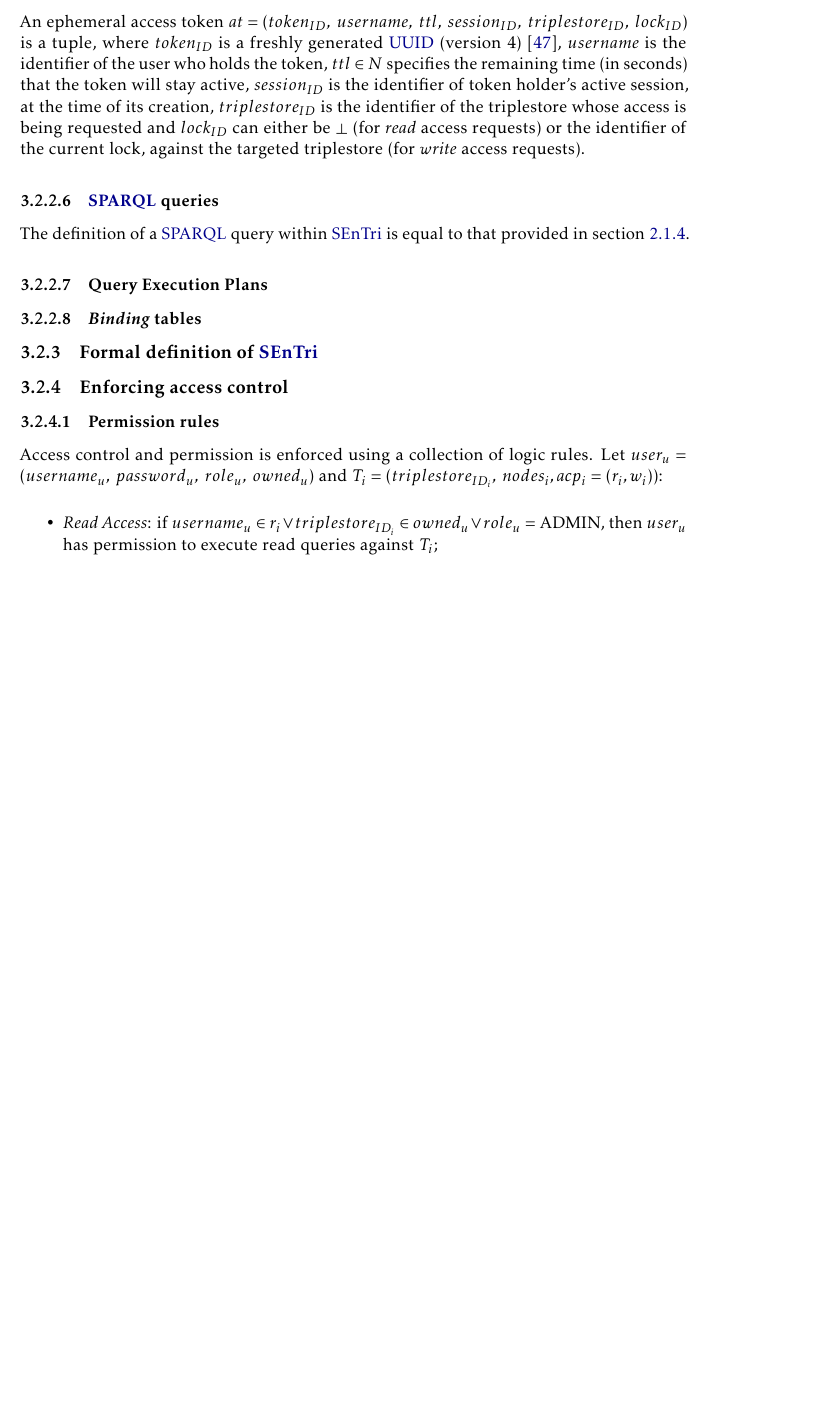
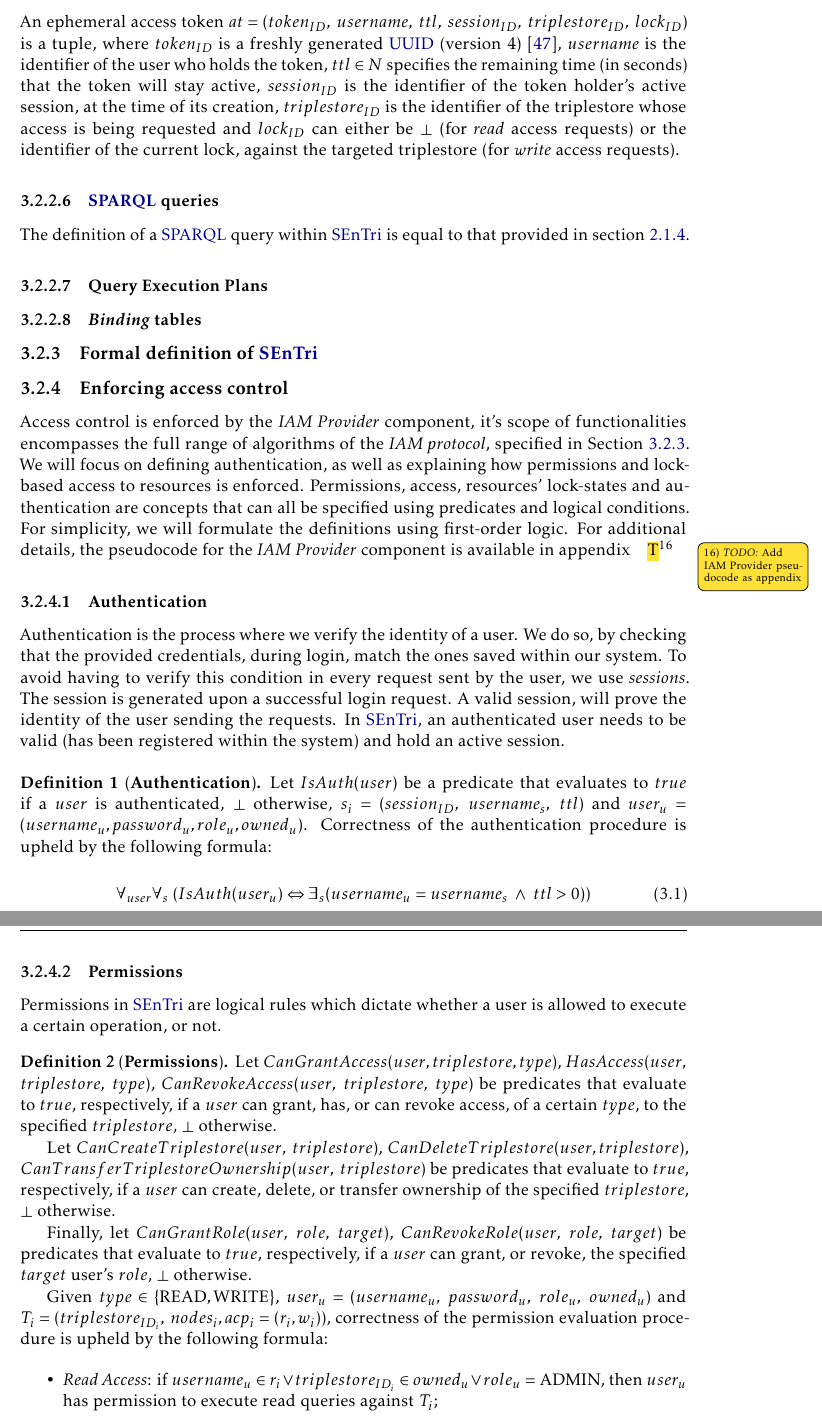
Before and after one commit to DCebola/SEnTriS, a LaTeX thesis (Dissertation/template.tex, which reads Dissertation/Chapters/chapter3/3-solution.tex, Dissertation/Config/5_packages.tex, Dissertation/Config/6_list_of.tex): part of page 46 of 58 before the commit and two parts of pages 46 and 47 of 59 after it, the two joined at a grey line, cut so that both start at the same text, the shorter picture padded with empty space. Compiled offline with pdfLaTeX.

Commit message:
continue work

```diff
--- a/Dissertation/Chapters/chapter3/3-solution.tex
+++ b/Dissertation/Chapters/chapter3/3-solution.tex
@@ -114,5 +115,5 @@ Before defining the main components of \gls{SEnTri}, we will first define it's c
 
-\subsubsection{Ephemeral Access tokens} An ephemeral access token $at = (token_{ID}, \; username, \; ttl, \allowbreak \; session_{ID}, \; triplestore_{ID}, \; lock_{ID})$ is a tuple, where $token_{ID}$ is a freshly generated \gls{UUID} (version 4) \autocite{Leach2005-rf}, $username$ is the identifier of the user who holds the token, $ttl \in N$ specifies the remaining time (in seconds) that the token will stay active, $session_{ID}$ is the identifier of token holder's active session, at the time of its creation, $triplestore_{ID}$ is the identifier of the triplestore whose access is being requested and $lock_{ID}$ can either be $\bot$ (for \emph{read} access requests) or the identifier of the current lock, against the targeted triplestore (for \emph{write} access requests).
+\subsubsection{Ephemeral Access tokens} An ephemeral access token $at = (token_{ID}, \; username, \; ttl, \allowbreak \; session_{ID}, \; triplestore_{ID}, \; lock_{ID})$ is a tuple, where $token_{ID}$ is a freshly generated \gls{UUID} (version 4) \autocite{Leach2005-rf}, $username$ is the identifier of the user who holds the token, $ttl \in N$ specifies the remaining time (in seconds) that the token will stay active, $session_{ID}$ is the identifier of the token holder's active session, at the time of its creation, $triplestore_{ID}$ is the identifier of the triplestore whose access is being requested and $lock_{ID}$ can either be $\bot$ (for \emph{read} access requests) or the identifier of the current lock, against the targeted triplestore (for \emph{write} access requests).
 
 
 \subsubsection{\gls{SPARQL} queries} The definition of a \gls{SPARQL} query within \gls{SEnTri} is equal to that provided in section \ref{ch2:sec:semantic-web:sparql}.
@@ -122,10 +123,36 @@ Before defining the main components of \gls{SEnTri}, we will first define it's c
 \subsubsection{\emph{Binding} tables}
 
 \subsection{Formal definition of \glsxtrshort{SEnTri}}
+\label{ch3:sec:solution-definition:formal-definition}
 
 \subsection{Enforcing access control}
 
-\subsubsection{Permission rules} Access control and permission is enforced using a collection of logic rules. Let $user_u = (username_u, \; password_u, \; role_u, \; owned_u)$ and $T_i = (triplestore_{ID_i},\; nodes_i, \allowbreak  acp_i = (r_i, w_i))$:
+Access control is enforced by the \emph{IAM Provider} component, it's scope of functionalities encompasses the full range of algorithms of the \emph{IAM protocol}, specified in Section \ref{ch3:sec:solution-definition:formal-definition}. We will focus on defining authentication, as well as explaining how permissions and lock-based access to resources is enforced. Permissions, access, resources' lock-states and authentication are concepts that can all be specified using predicates and logical conditions. For simplicity, we will formulate the definitions using first-order logic. For additional details, the pseudocode for the \emph{IAM Provider} component is available in appendix \mytodo{Add IAM Provider pseudocode as appendix}
+
+
+\subsubsection{Authentication}
+Authentication is the process where we verify the identity of a user. We do so, by checking that the provided credentials, during login, match the ones saved within our system. To avoid having to verify this condition in every request sent by the user, we use \emph{sessions}. The session is generated upon a successful login request. A valid session, will prove the identity of the user sending the requests. In \gls{SEnTri}, an authenticated user needs to be valid (has been registered within the system) and hold an active session.
+
+\begin{definition}[\textbf{Authentication}] Let $IsAuth(user)$ be a predicate that evaluates to $true$ if a $user$ is authenticated, $\bot$ otherwise, $s_i = (session_{ID},\; username_s,\; ttl)$ and $user_u = (username_u, \allowbreak password_u, role_u, owned_u)$. Correctness of the authentication procedure is upheld by the following formula:
+
+\begin{equation}
+    \forall_{user} \forall_{s} \; (IsAuth(user_u) \Leftrightarrow \exists_{s} (username_u = username_s \; \wedge \; ttl > 0))
+\end{equation}
+\end{definition}
+
+\subsubsection{Permissions}
+
+Permissions in \gls{SEnTri} are logical rules which dictate whether a user is allowed to execute a certain operation, or not.
+
+
+\begin{definition}[\textbf{Permissions}]
+Let $CanGrantAccess(user, triplestore, type)$, $HasAccess(user, \allowbreak triplestore, \; type)$, $CanRevokeAccess(user, \; triplestore, \; type)$ be predicates that evaluate to $true$, respectively, if a $user$ can grant, has, or can revoke access, of a certain $type$, to the specified $triplestore$, $\bot$ otherwise.
+
+Let $CanCreateTriplestore(user, \; triplestore)$, $CanDeleteTriplestore(user, triplestore)$, $CanTransferTriplestoreOwnership(user, \; triplestore)$ be predicates that evaluate to $true$, respectively, if a $user$ can create, delete, or transfer ownership of the specified $triplestore$, $\bot$ otherwise.
+
+Finally, let $CanGrantRole(user, \; role, \; target)$, $CanRevokeRole(user, \; role, \; target)$ be predicates that evaluate to $true$, respectively, if a $user$ can grant, or revoke, the specified $target$ user's $role$, $\bot$ otherwise.
+
+Given $type \in \{\textrm{READ},\textrm{WRITE}\}$, $user_u = (username_u, \; password_u, \; role_u, \; owned_u)$ and $T_i = (triplestore_{ID_i},\; nodes_i, \allowbreak  acp_i = (r_i, w_i))$, correctness of the permission evaluation procedure is upheld by the following formula:
 
 \begin{itemize}
     \item \emph{Read Access}: if $username_{u} \in r_{i} \vee triplestore_{ID_i} \in owned_u \vee role_u = \textrm{ADMIN}$, then $user_u$ has permission to execute read queries against $T_i$;
--- a/Dissertation/Config/5_packages.tex
+++ b/Dissertation/Config/5_packages.tex
@@ -19,7 +19,9 @@
 % \RestyleAlgo{ruled}
 
 % \usepackage{refcheck}     % list used and unused labels
-
+\usepackage{amsthm}
+\theoremstyle{definition}
+\newtheorem{definition}{Definition}
 
 \usepackage{listings}    % Fontification of source code listingsConfig/5_packages.tex
                          % In alternative, use the package “minted” (highly recomended)
--- a/Dissertation/Config/6_list_of.tex
+++ b/Dissertation/Config/6_list_of.tex
@@ -19,7 +19,7 @@
 %\ntaddlistof{listofalgorithms}    % The List of Algorithms for Algorithm2e
 \@ifpackageloaded{listings}%      % The List of Listings for package “listings”. Automatic if package loaded
     {\ntaddlistof{lstlistoflistings}}{}
-\@ifpackageloaded{minted}%        % The List of Listings for the “minted” package. Automatic if package loaded
+%\@ifpackageloaded{minted}%        % The List of Listings for the “minted” package. Automatic if package loaded
     {\ntaddlistof{listoflistings}}{}
 \ntaddlistof{listsofglossaries}  % The Glossary, and the lists of Acronyms and Symbols
 %\ntaddlistof{listoftodos}
```
Also changed, not shown: Dissertation/template.pdf, Dissertation/Chapters/chapter3/3-solution.tex (10 more changed lines).
